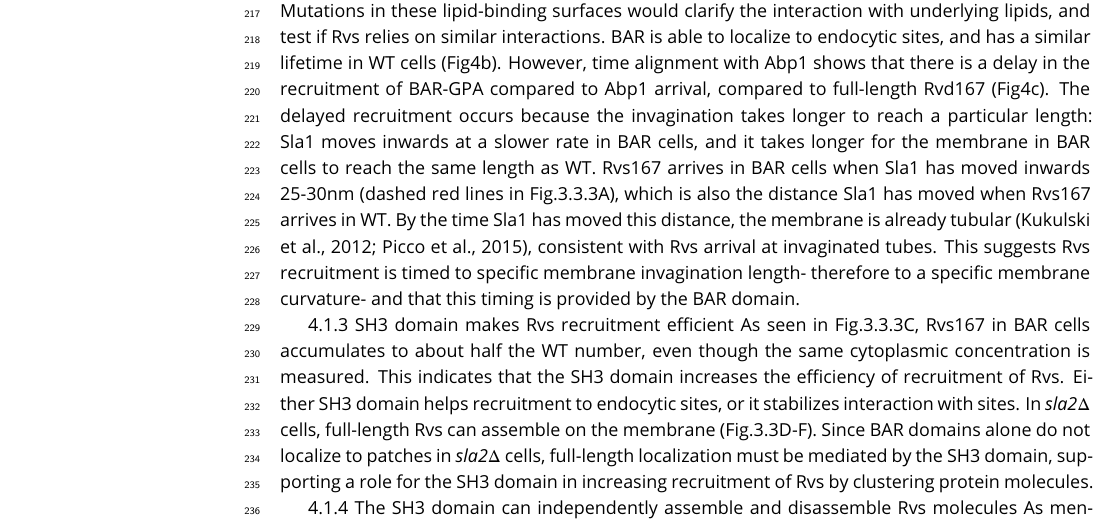
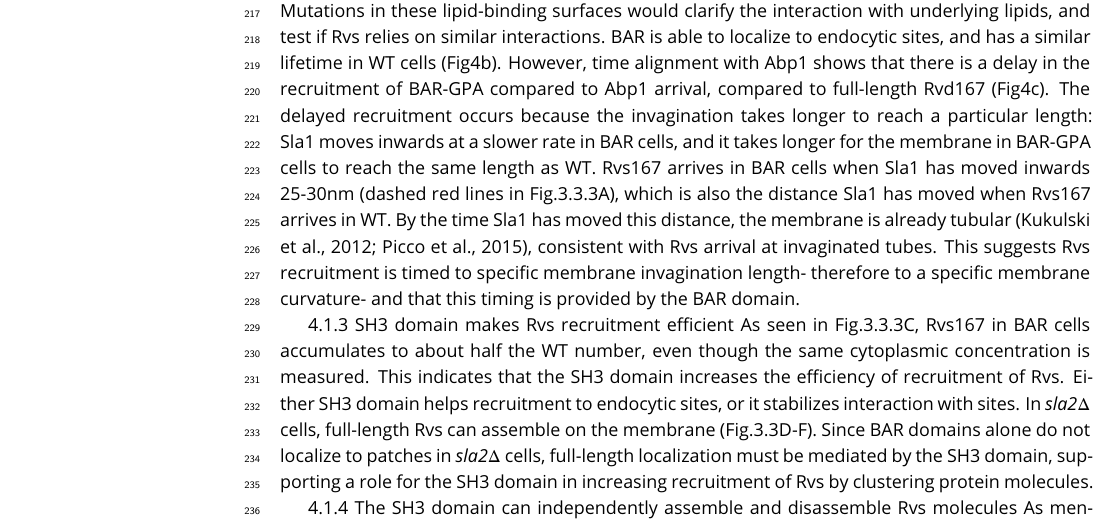
Before and after one commit to deepikaamenon/scission_paper, a LaTeX document (main.tex): part of page 8 of 14, cut so that both start at the same text. Compiled offline with pdfLaTeX.

Commit message:
txs auto checkin

```diff
--- a/main.tex
+++ b/main.tex
@@ -238,7 +238,7 @@ Recruitment and function of the Rvs complex in has been explored in this work, a
 
 %4.1.1 BAR domain senses membrane curvature
 The curved structure of BAR dimers (Peter et al., 2004; Mim et al., 2012) has suggested that Rvs is recruited by its preference for some membrane shapes over others, supported by its arrival at curved membrane tubes. In the absence of membrane curvature, in  \textit{sla2$\Delta$}  cells, the BAR domain alone does not localize to cortical patches (Fig.3b,c). This demonstrates for the first time that the BAR domain does indeed sense and requires membrane curvature to localize to cortical patches. Work on BAR domains have proposed that electrostatic interactions at the concave surface and tips of the BAR domain structure mediate membrane binding (Qualmann, Koch and Kessels, 2011). Mutations in these lipid-binding surfaces would clarify the interaction with underlying lipids, and test if Rvs relies on similar interactions.
-BAR is able to localize to endocytic sites, and has a similar lifetime in WT cells (Fig4b). However, time alignment with Abp1 shows that there is a delay in the recruitment of BAR-GPA compared to Abp1 arrival, compared to full-length Rvd167 (Fig4c). The delayed recruitment occurs because the invagination takes longer to reach a particular length: Sla1 moves inwards at a slower rate in BAR cells, and it takes longer for the membrane in BAR cells to reach the same length as WT. Rvs167 arrives in BAR cells when Sla1 has moved inwards 25-30nm (dashed red lines in Fig.3.3.3A), which is also the distance Sla1 has moved when Rvs167 arrives in WT. By the time Sla1 has moved this distance, the membrane is already tubular (Kukulski et al., 2012; Picco et al., 2015), consistent with Rvs arrival at invaginated tubes. This suggests Rvs recruitment is timed to specific membrane invagination length- therefore to a specific membrane curvature- and that this timing is provided by the BAR domain.
+BAR is able to localize to endocytic sites, and has a similar lifetime in WT cells (Fig4b). However, time alignment with Abp1 shows that there is a delay in the recruitment of BAR-GPA compared to Abp1 arrival, compared to full-length Rvd167 (Fig4c). The delayed recruitment occurs because the invagination takes longer to reach a particular length: Sla1 moves inwards at a slower rate in BAR cells, and it takes longer for the membrane in BAR-GPA cells to reach the same length as WT. Rvs167 arrives in BAR cells when Sla1 has moved inwards 25-30nm (dashed red lines in Fig.3.3.3A), which is also the distance Sla1 has moved when Rvs167 arrives in WT. By the time Sla1 has moved this distance, the membrane is already tubular (Kukulski et al., 2012; Picco et al., 2015), consistent with Rvs arrival at invaginated tubes. This suggests Rvs recruitment is timed to specific membrane invagination length- therefore to a specific membrane curvature- and that this timing is provided by the BAR domain.
 
 %In Fig.3.3.3B we see that while the full-length Rvs167 arrives about 4 seconds after the arrival of Abp1, BAR arrives only 6 seconds after Abp1 arrives. There is a time delay between Abp1 recruitment and BAR arrival, compared to the arrival of full-length Rvs167, confirmed by the TIRF measurement in 3.3.3D. The delay in recruitment could occur because the membrane has not acquired the required invagination length or because the loss of the SH3 domain causes delayed recruitment. That the delayed recruitment occurs because the invagination takes longer to reach a particular length is supported by the fact that Sla1 moves inwards at a slower rate in BAR cells. It takes longer for the membrane in BAR cells to reach the same length as WT. Rvs167 arrives in BAR cells when Sla1 has moved inwards 25-30nm (dashed red lines in Fig.3.3.3A), which is also the distance Sla1 has moved when Rvs167 arrives in WT. By the time Sla1 has moved this distance, the membrane is already tubular (Kukulski et al., 2012; Picco et al., 2015), consistent with Rvs arrival at invaginated tubes. This suggests Rvs recruitment is timed to specific membrane invagination length- therefore to a specific membrane curvature- and that this timing is provided by the BAR domain.
 
```
